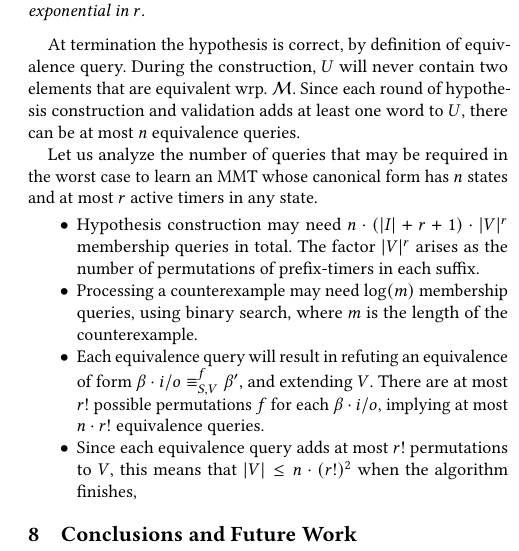
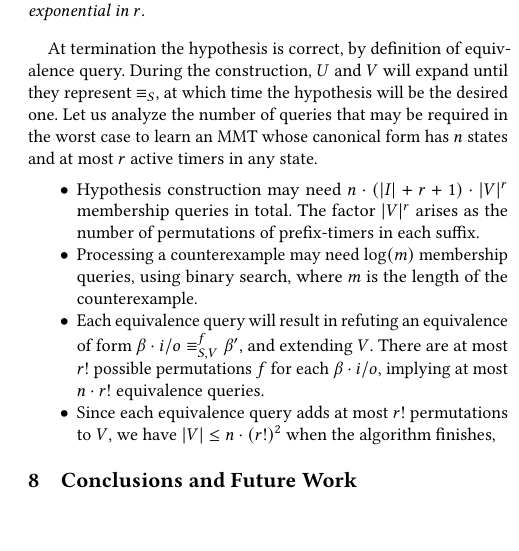
Before and after one commit to bengt-jonsson/learning-timers, a LaTeX paper (main.tex, which reads learning-alg.tex): part of one column of page 10 of 13, cut so that both start at the same text, the shorter picture padded with empty space. Compiled offline with pdfLaTeX.

Commit message:
converged on Sec 7

```diff
--- a/learning-alg.tex
+++ b/learning-alg.tex
@@ -232,11 +232,8 @@ automata~\cite{HowarSJC12,CasselHJS16}.
 \end{theorem}
 
 At termination the hypothesis is correct, by definition of equivalence query.
-During the construction, $U$ will never contain two elements that are
-equivalent wrp. $\M$.
-Since each round of hypothesis construction and validation adds at least one
-word to $U$, there can be at most $n$ equivalence queries.
-
+During the construction, $U$ and $V$ will expand until they represent
+$\equiv_S$, at which time the hypothesis will be the desired one.
 Let us analyze the number of queries that may be required in the worst case
 to learn an MMT whose canonical form has $n$ states and at most $r$ active
 timers in any state.
@@ -255,7 +252,7 @@ timers in any state.
   $r !$ possible permutations $f$ for each $\beta\cdot \simpleutlabel{i}{o}$,
   implying at most $n \cdot r!$ equivalence queries.
 \item Since each equivalence query adds at most $r!$ permutations
- to $V$, this means that $|V| \leq n\cdot(r!)^2$ when the algorithm finishes,
+ to $V$, we have $|V| \leq n\cdot(r!)^2$ when the algorithm finishes,
 \end{itemize}
 
 
```
